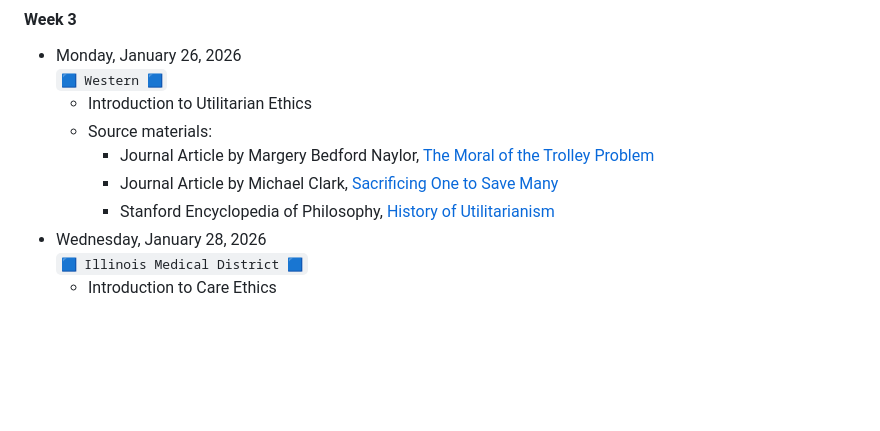
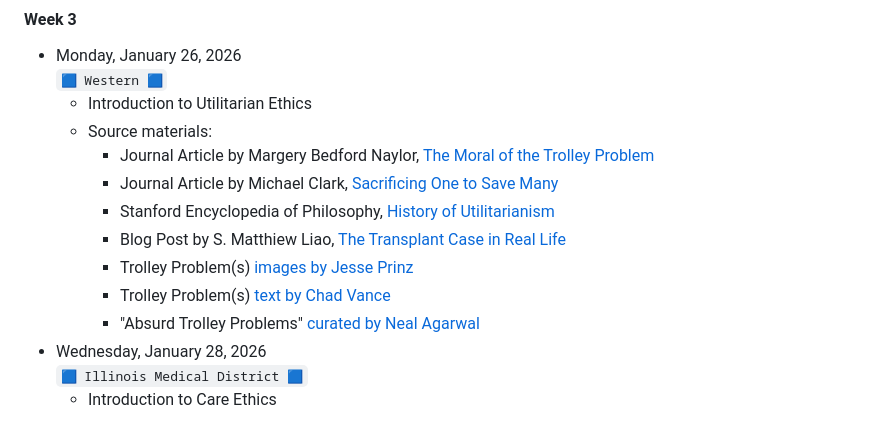
Before and after one commit to jackbandy/ethical-issues-in-computing-fall-2025-uic, a Markdown page: README.md, the part around the change. GitHub-like rendering; blank space fills up the shorter version.

Commit message:
Trolley links

```diff
--- a/README.md
+++ b/README.md
@@ -47,6 +47,10 @@ The trolley problem is only the beginning.
     * Journal Article by Margery Bedford Naylor, [The Moral of the Trolley Problem](https://doi.org/10.2307/2108017)
     * Journal Article by Michael Clark, [Sacrificing One to Save Many](https://www.jstor.org/stable/24354077)
     * Stanford Encyclopedia of Philosophy, [History of Utilitarianism](https://plato.stanford.edu/ENTRiES/utilitarianism-history/)
+    * Blog Post by S. Matthiew Liao, [The Transplant Case in Real Life](https://blog.uehiro.ox.ac.uk/2008/02/the-transplant-case-in-real-life/)
+    * Trolley Problem(s) [images by Jesse Prinz](http://subcortex.com/pictures/)
+    * Trolley Problem(s) [text by Chad Vance](https://rintintin.colorado.edu/~vancecd/phil3160/trolley.pdf)
+    * "Absurd Trolley Problems" [curated by Neal Agarwal](https://neal.fun/absurd-trolley-problems/)
 * Wednesday, January 28, 2026
   `🟦 Illinois Medical District 🟦`
   * Introduction to Care Ethics
```
